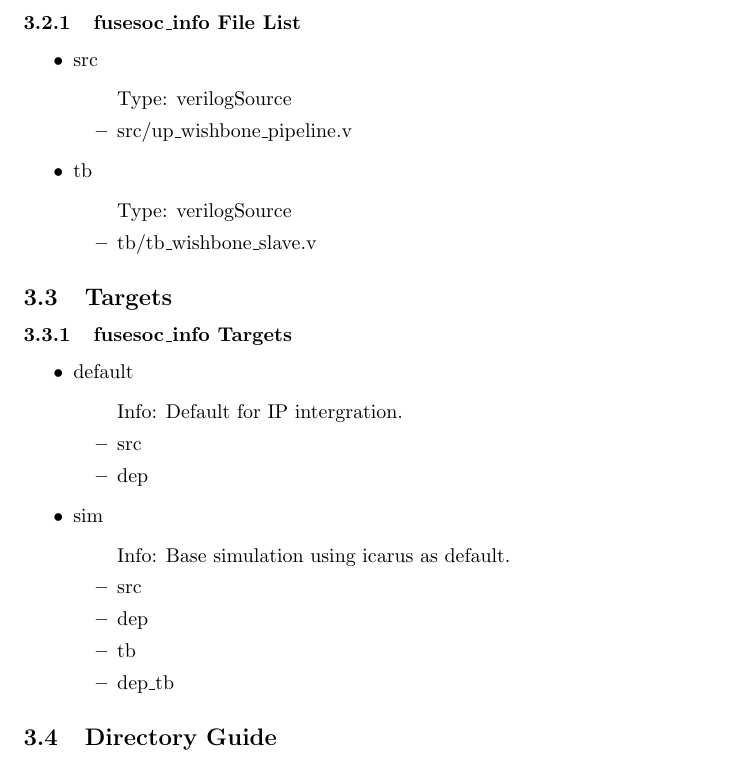
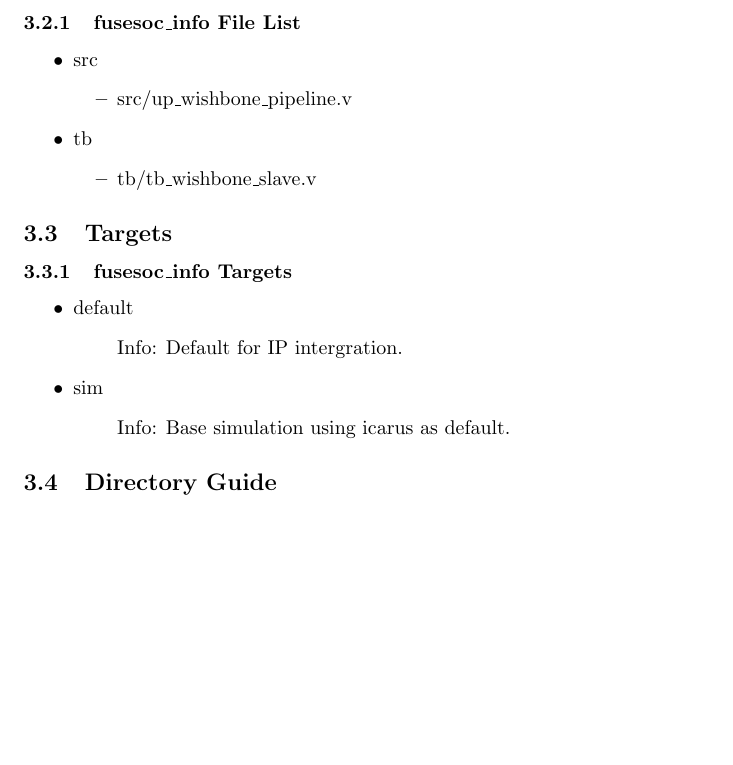
Before and after one commit to johnathan-convertino-afrl/up_wishbone_pipeline, a LaTeX document (docs/manual/src/html.tex, which reads docs/manual/src/fusesoc/files_fusesoc_info.tex, docs/manual/src/fusesoc/targets_fusesoc_info.tex): part of page 7 of 10, cut so that both start at the same text, the shorter picture padded with empty space. Compiled offline with pdfLaTeX.

Commit message:
fix python gen

```diff
--- a/docs/manual/src/fusesoc/files_fusesoc_info.tex
+++ b/docs/manual/src/fusesoc/files_fusesoc_info.tex
@@ -2,12 +2,10 @@
 \begin{itemize}
 \item src
 	\begin{itemize}
-	\item[$\space$] Type: verilogSource
 	\item src/up\_wishbone\_pipeline.v
 	\end{itemize}
 \item tb
 	\begin{itemize}
-	\item[$\space$] Type: verilogSource
 	\item tb/tb\_wishbone\_slave.v
 	\end{itemize}
 \end{itemize}
--- a/docs/manual/src/fusesoc/targets_fusesoc_info.tex
+++ b/docs/manual/src/fusesoc/targets_fusesoc_info.tex
@@ -3,15 +3,9 @@
 \item default
 	\begin{itemize}
 	\item[$\space$] Info: Default for IP intergration.
-	\item src
-	\item dep
 	\end{itemize}
 \item sim
 	\begin{itemize}
 	\item[$\space$] Info: Base simulation using icarus as default.
-	\item src
-	\item dep
-	\item tb
-	\item dep\_tb
 	\end{itemize}
 \end{itemize}
```
Also changed, not shown: docs/manual/up_wishbone_pipeline-v.pdf, docs/manual/up_wishbone_pipeline.pdf, 12 other files.
